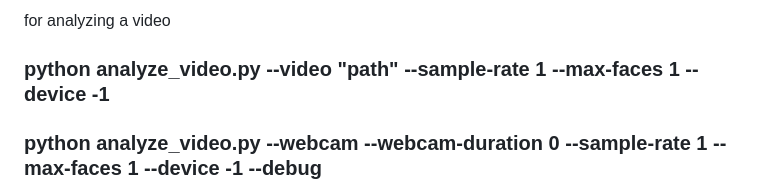
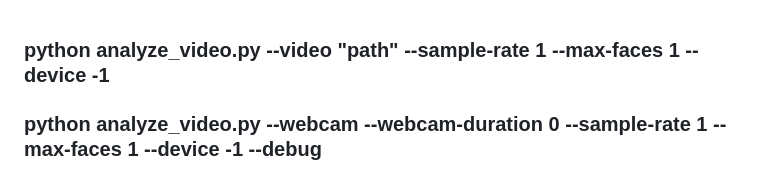
Before and after one commit to siddharthkhachane/class-emotion, a Markdown page: README.md, the part around the change. Rendered like a GitHub page.

```diff
--- a/README.md
+++ b/README.md
@@ -1,4 +1,3 @@
-for analyzing a video
 ### python analyze_video.py --video "path" --sample-rate 1 --max-faces 1 --device -1
 
 
```
